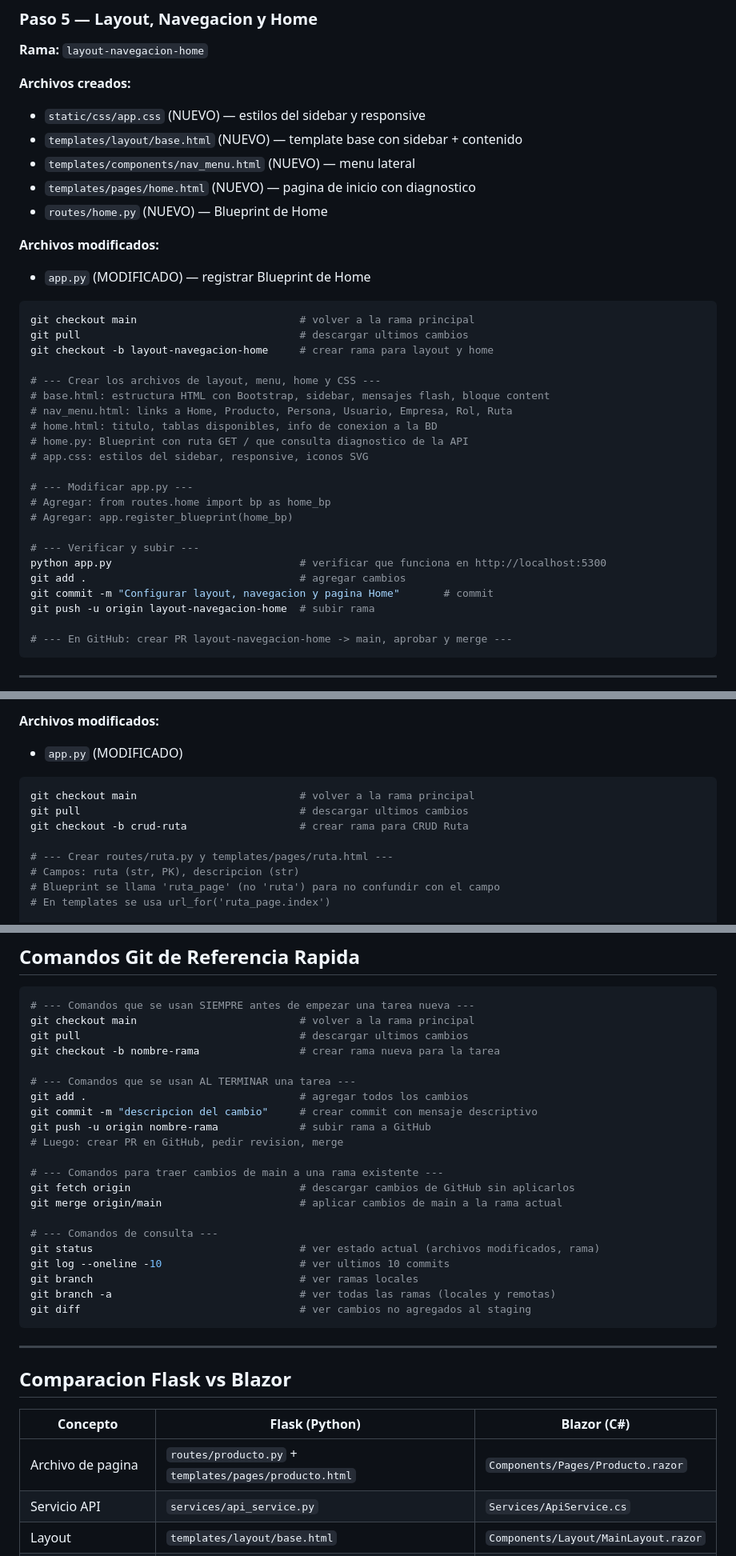
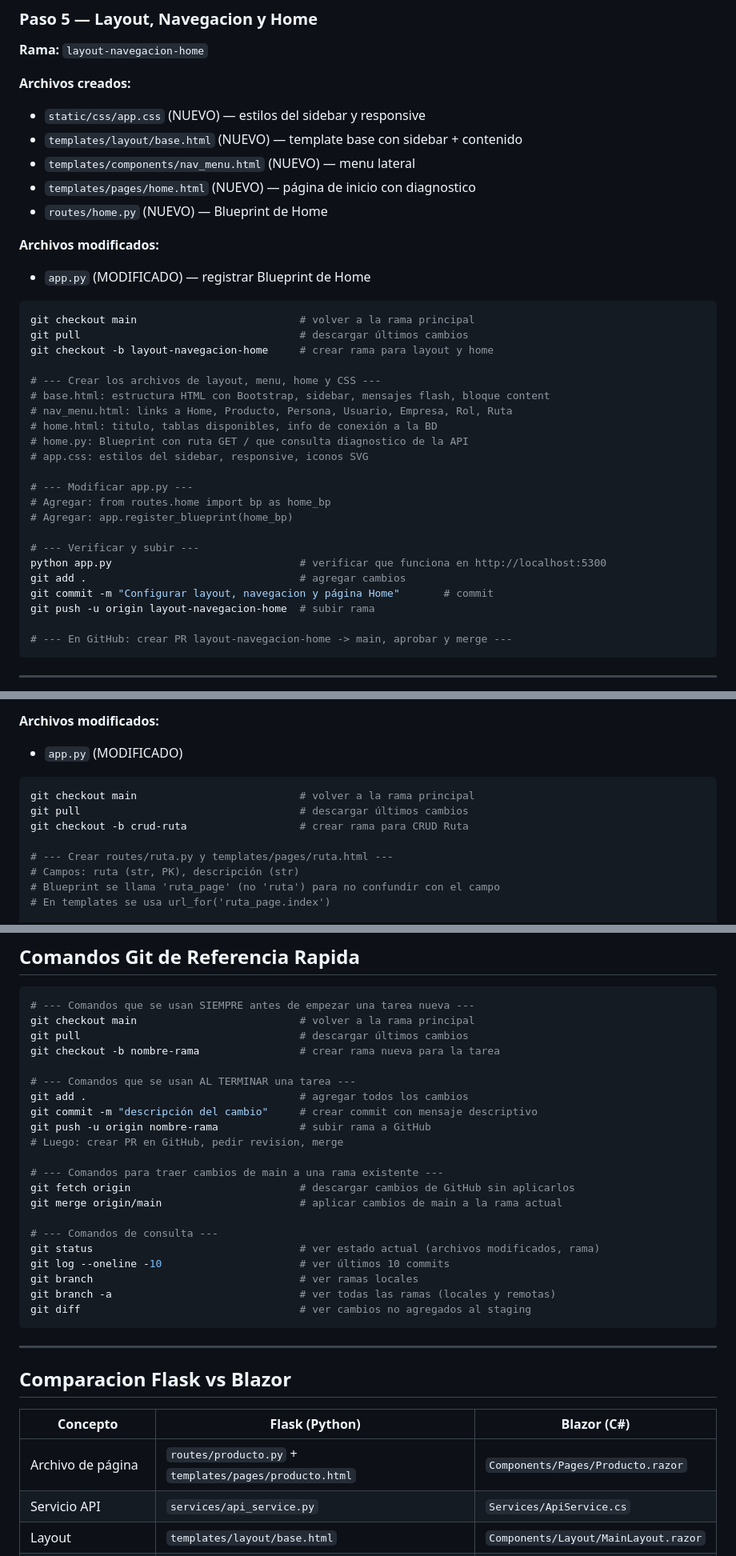
Before and after one commit to ccastro2050/FrontFlaskTutorial, a Markdown page: Paso11_ResumenFlujoCompleto.md, 3 parts joined by grey strips. Shown at 80% size. Drawn GitHub-style.

Commit message:
Corregir ortografía (tildes y eñes) en pasos 4 y 11

````diff
--- a/Paso11_ResumenFlujoCompleto.md
+++ b/Paso11_ResumenFlujoCompleto.md
@@ -107,7 +107,7 @@ git push -u origin api-service             # subir rama a GitHub
 - `static/css/app.css` (NUEVO) — estilos del sidebar y responsive
 - `templates/layout/base.html` (NUEVO) — template base con sidebar + contenido
 - `templates/components/nav_menu.html` (NUEVO) — menu lateral
-- `templates/pages/home.html` (NUEVO) — pagina de inicio con diagnostico
+- `templates/pages/home.html` (NUEVO) — página de inicio con diagnostico
 - `routes/home.py` (NUEVO) — Blueprint de Home
 
 **Archivos modificados:**
@@ -115,13 +115,13 @@ git push -u origin api-service             # subir rama a GitHub
 
 ```powershell
 git checkout main                          # volver a la rama principal
-git pull                                   # descargar ultimos cambios
+git pull                                   # descargar últimos cambios
 git checkout -b layout-navegacion-home     # crear rama para layout y home
 
 # --- Crear los archivos de layout, menu, home y CSS ---
 # base.html: estructura HTML con Bootstrap, sidebar, mensajes flash, bloque content
 # nav_menu.html: links a Home, Producto, Persona, Usuario, Empresa, Rol, Ruta
-# home.html: titulo, tablas disponibles, info de conexion a la BD
+# home.html: titulo, tablas disponibles, info de conexión a la BD
 # home.py: Blueprint con ruta GET / que consulta diagnostico de la API
 # app.css: estilos del sidebar, responsive, iconos SVG
 
@@ -132,7 +132,7 @@ git checkout -b layout-navegacion-home     # crear rama para layout y home
 # --- Verificar y subir ---
 python app.py                              # verificar que funciona en http://localhost:5300
 git add .                                  # agregar cambios
-git commit -m "Configurar layout, navegacion y pagina Home"       # commit
+git commit -m "Configurar layout, navegacion y página Home"       # commit
 git push -u origin layout-navegacion-home  # subir rama
 
 # --- En GitHub: crear PR layout-navegacion-home -> main, aprobar y merge ---
@@ -224,11 +224,11 @@ git push -u origin crud-empresa            # subir rama
 
 ```powershell
 git checkout main                          # volver a la rama principal
-git pull                                   # descargar ultimos cambios
+git pull                                   # descargar últimos cambios
 git checkout -b crud-ruta                  # crear rama para CRUD Ruta
 
 # --- Crear routes/ruta.py y templates/pages/ruta.html ---
-# Campos: ruta (str, PK), descripcion (str)
+# Campos: ruta (str, PK), descripción (str)
 # Blueprint se llama 'ruta_page' (no 'ruta') para no confundir con el campo
 # En templates se usa url_for('ruta_page.index')
 
@@ -691,12 +691,12 @@ FrontFlaskTutorial/
 ```powershell
 # --- Comandos que se usan SIEMPRE antes de empezar una tarea nueva ---
 git checkout main                          # volver a la rama principal
-git pull                                   # descargar ultimos cambios
+git pull                                   # descargar últimos cambios
 git checkout -b nombre-rama                # crear rama nueva para la tarea
 
 # --- Comandos que se usan AL TERMINAR una tarea ---
 git add .                                  # agregar todos los cambios
-git commit -m "descripcion del cambio"     # crear commit con mensaje descriptivo
+git commit -m "descripción del cambio"     # crear commit con mensaje descriptivo
 git push -u origin nombre-rama             # subir rama a GitHub
 # Luego: crear PR en GitHub, pedir revision, merge
 
@@ -706,7 +706,7 @@ git merge origin/main                      # aplicar cambios de main a la rama a
 
 # --- Comandos de consulta ---
 git status                                 # ver estado actual (archivos modificados, rama)
-git log --oneline -10                      # ver ultimos 10 commits
+git log --oneline -10                      # ver últimos 10 commits
 git branch                                 # ver ramas locales
 git branch -a                              # ver todas las ramas (locales y remotas)
 git diff                                   # ver cambios no agregados al staging
@@ -718,7 +718,7 @@ git diff                                   # ver cambios no agregados al staging
 
 | Concepto | Flask (Python) | Blazor (C#) |
 |----------|---------------|-------------|
-| Archivo de pagina | `routes/producto.py` + `templates/pages/producto.html` | `Components/Pages/Producto.razor` |
+| Archivo de página | `routes/producto.py` + `templates/pages/producto.html` | `Components/Pages/Producto.razor` |
 | Servicio API | `services/api_service.py` | `Services/ApiService.cs` |
 | Layout | `templates/layout/base.html` | `Components/Layout/MainLayout.razor` |
 | Menu | `templates/components/nav_menu.html` | `Components/Layout/NavMenu.razor` |
````
Also changed, not shown: other parts of Paso11_ResumenFlujoCompleto.md (+23 -23 lines), Paso4_ConexionApiYServicio.md (+4 -4 lines).
